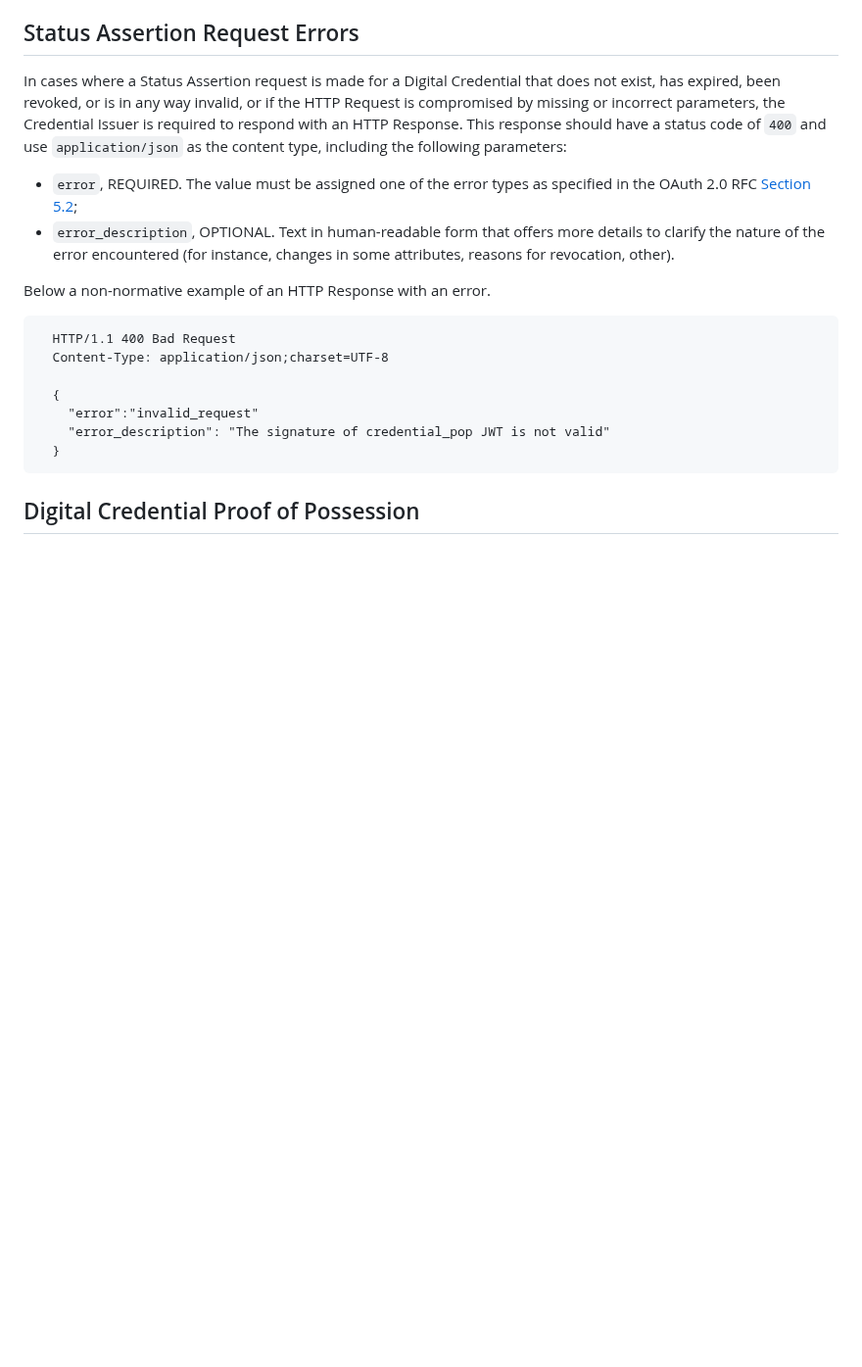
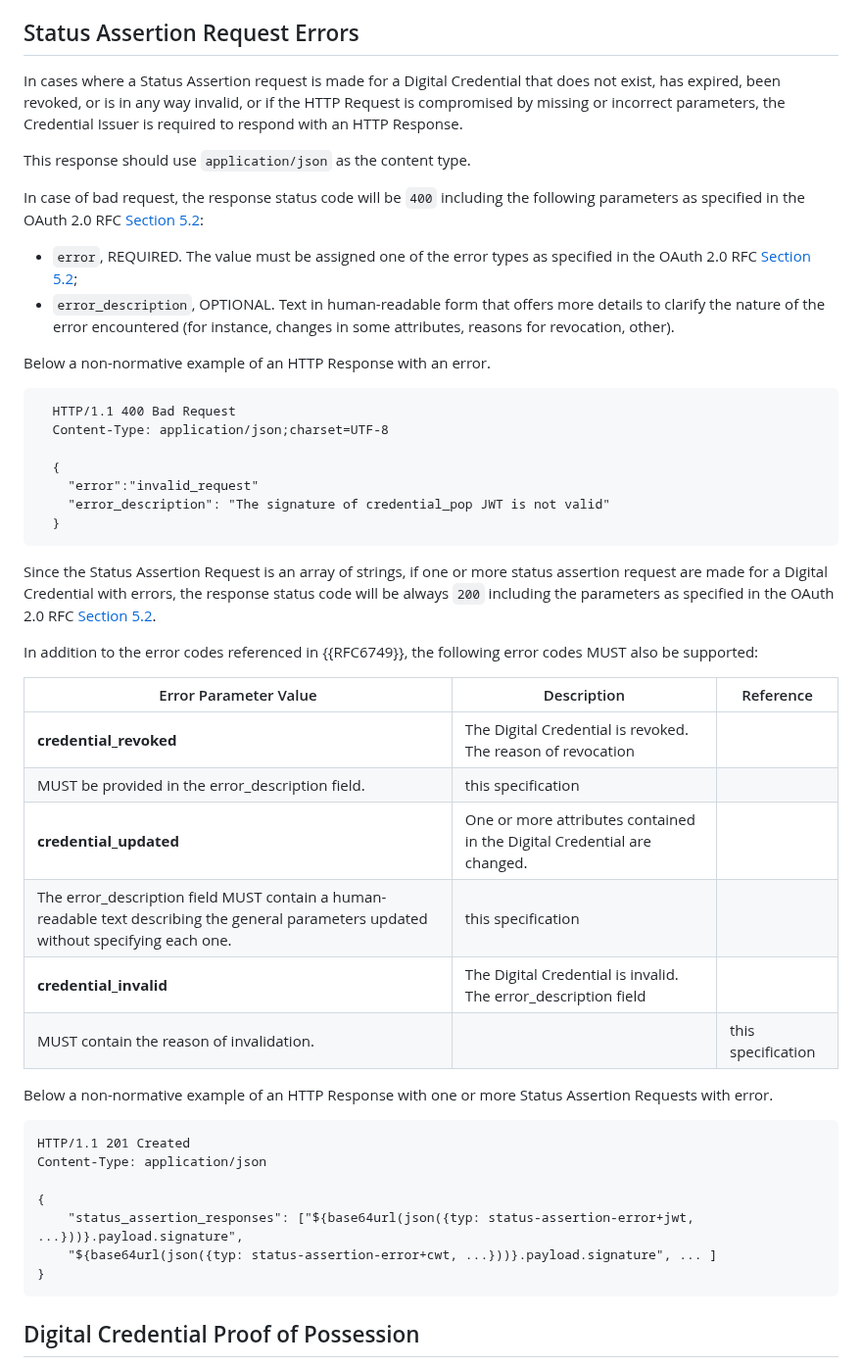
Before and after one commit to peppelinux/draft-demarco-oauth-status-assertions, a Markdown page: draft-demarco-oauth-status-attestations.md, the part around the change. Shown at 98% size. Rendered like a GitHub page; blank space fills up the shorter version.

Commit message:
This commit aims to resolve issue "extended Error Codes" #14

```diff
--- a/draft-demarco-oauth-status-attestations.md
+++ b/draft-demarco-oauth-status-attestations.md
@@ -338,9 +338,13 @@ are defined in the next section.
 In cases where a Status Assertion request is made for a Digital Credential
 that does not exist, has expired, been revoked, or is in any way invalid,
 or if the HTTP Request is compromised by missing or incorrect parameters,
-the Credential Issuer is required to respond with an HTTP Response. This
-response should have a status code of `400` and use `application/json`
-as the content type, including the following parameters:
+the Credential Issuer is required to respond with an HTTP Response.
+
+This response should use `application/json` as the content type.
+
+In case of bad request, the response status code will be `400`
+including the following parameters as specified in  the OAuth 2.0 RFC
+[Section 5.2](https://tools.ietf.org/html/rfc6749#section-5.2):
 
 - `error`, REQUIRED. The value must be assigned one of the error types
 as specified in the OAuth 2.0 RFC
@@ -359,6 +363,35 @@ Below a non-normative example of an HTTP Response with an error.
     "error":"invalid_request"
     "error_description": "The signature of credential_pop JWT is not valid"
   }
+~~~
+
+Since the Status Assertion Request is an array of strings, if one or more status
+assertion request are made for a Digital Credential with errors,
+the response status code will be always `200` including the parameters as specified in  the OAuth 2.0 RFC
+[Section 5.2](https://tools.ietf.org/html/rfc6749#section-5.2).
+
+In addition to the error codes referenced in {{RFC6749}}, the following error codes
+MUST also be supported:
+
+| Error Parameter Value | Description | Reference |
+| --- | --- | --- |
+| **credential_revoked** | The Digital Credential is revoked. The reason of revocation
+MUST be provided in the error_description field. | this specification |
+| **credential_updated** | One or more attributes contained in the Digital Credential are changed.
+The error_description field MUST contain a human-readable text describing the general parameters updated without specifying each one.  | this specification |
+| **credential_invalid** | The Digital Credential is invalid. The error_description field
+MUST contain the reason of invalidation. || this specification |
+
+Below a non-normative example of an HTTP Response with one or more Status Assertion Requests with error.
+
+~~~
+HTTP/1.1 201 Created
+Content-Type: application/json
+
+{
+    "status_assertion_responses": ["${base64url(json({typ: status-assertion-error+jwt, ...}))}.payload.signature",
+	"${base64url(json({typ: status-assertion-error+cwt, ...}))}.payload.signature", ... ]
+}
 ~~~
 
 ## Digital Credential Proof of Possession
```
